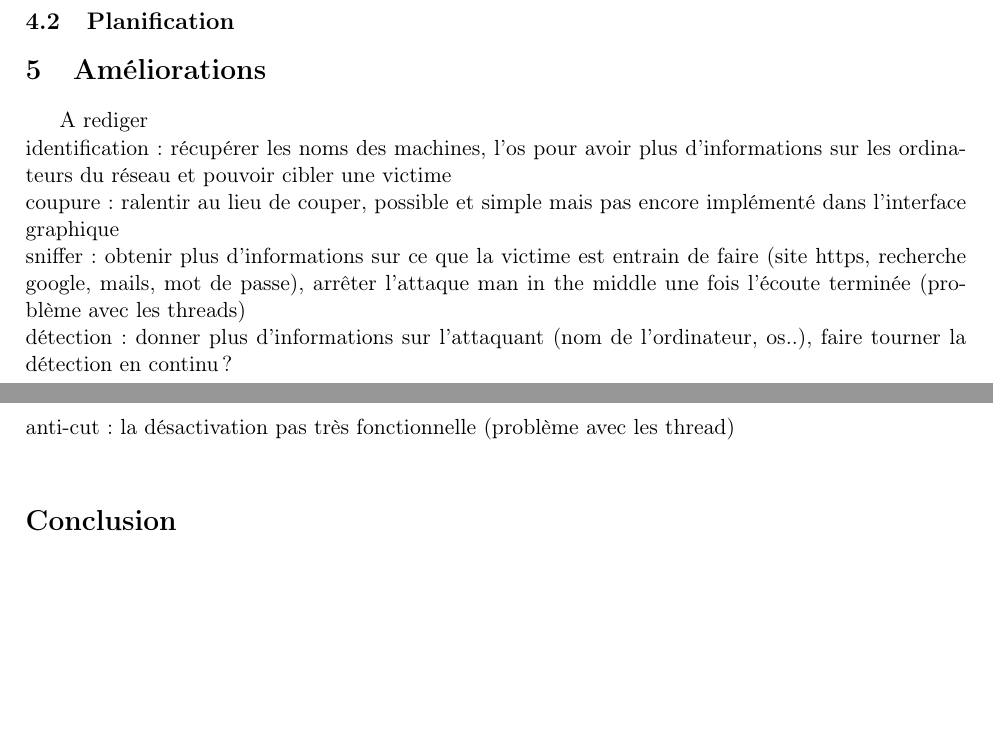
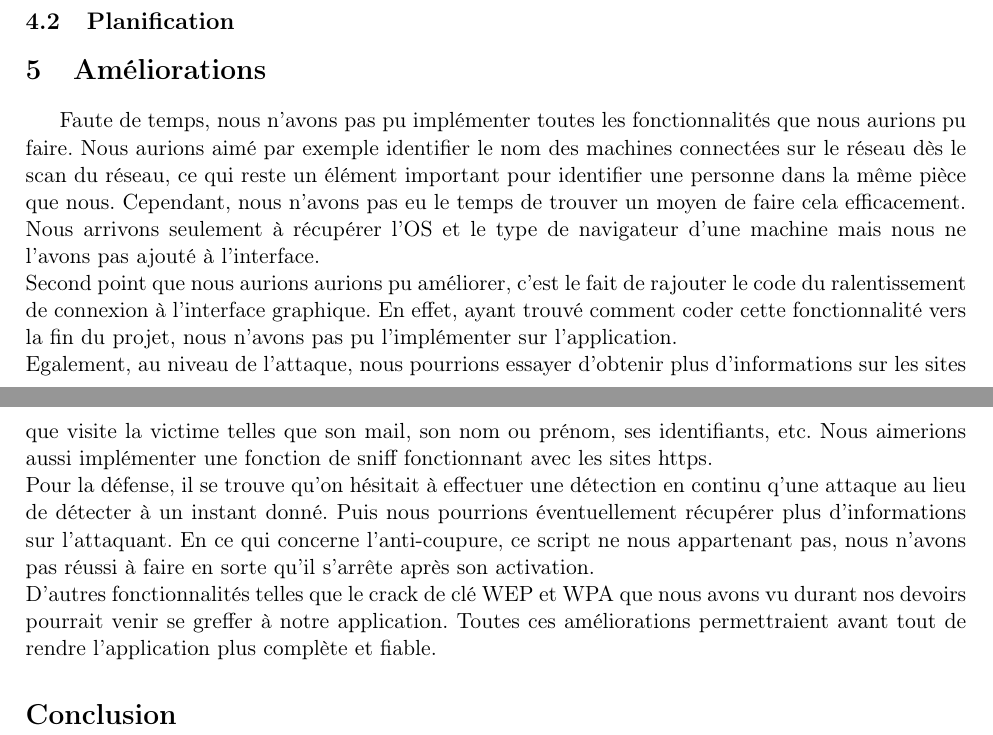
Before and after one commit to AmandineF/ProjetSC, a LaTeX document (Rapport/brulerie.tex): two parts of pages 11 and 12 of 13, joined at a grey line, cut so that both start at the same text, the shorter picture padded with empty space. Compiled offline with pdfLaTeX.

Commit message:
Amélioration :ok_hand:

```diff
--- a/Rapport/brulerie.tex
+++ b/Rapport/brulerie.tex
@@ -189,12 +189,12 @@ Si l'on active le bouton de protection contre les coupures, votre connexion inte
 \subsection{Planification}
 
 \section{Améliorations}
-A rediger\\
-identification : récupérer les noms des machines, l'os pour avoir plus d'informations sur les ordinateurs du réseau et pouvoir cibler une victime\\
-coupure : ralentir au lieu de couper, possible et simple mais pas encore implémenté dans l'interface graphique\\
-sniffer : obtenir plus d'informations sur ce que la victime est entrain de faire (site https, recherche google, mails, mot de passe), arrêter l'attaque man in the middle une fois l'écoute terminée (problème avec les threads)\\
-détection : donner plus d'informations sur l'attaquant (nom de l'ordinateur, os..), faire tourner la détection en continu ? \\
-anti-cut : la désactivation pas très fonctionnelle (problème avec les thread)\\
+Faute de temps, nous n'avons pas pu implémenter toutes les fonctionnalités que nous aurions pu faire. Nous aurions aimé par exemple identifier le nom des machines connectées sur le réseau dès le scan du réseau, ce qui reste un élément important pour identifier une personne dans la même pièce que nous. Cependant, nous n'avons pas eu le temps de trouver un moyen de faire cela efficacement. Nous arrivons seulement à récupérer l'OS et le type de navigateur d'une machine mais nous ne l'avons pas ajouté à l'interface.~\\
+Second point que nous aurions aurions pu améliorer, c'est le fait de rajouter le code du ralentissement de connexion à l'interface graphique. En effet, ayant trouvé comment coder cette fonctionnalité vers la fin du projet, nous n'avons pas pu l'implémenter sur l'application.~\\
+Egalement, au niveau de l'attaque, nous pourrions essayer d'obtenir plus d'informations sur les sites que visite la victime telles que son mail, son nom ou prénom, ses identifiants, etc. Nous aimerions aussi implémenter une fonction de sniff fonctionnant avec les sites https.~\\
+Pour la défense, il se trouve qu'on hésitait à effectuer une détection en continu q'une attaque au lieu de détecter à un instant donné. Puis nous pourrions éventuellement récupérer plus d'informations sur l'attaquant. En ce qui concerne l'anti-coupure, ce script ne nous appartenant pas, nous n'avons pas réussi à faire en sorte qu'il s'arrête après son activation.~\\
+D'autres fonctionnalités telles que le crack de clé WEP et WPA que nous avons vu durant nos devoirs pourrait venir se greffer à notre application. Toutes ces améliorations permettraient avant tout de rendre l'application plus complète et fiable.
+
 \section*{Conclusion}
 
 \newpage
```
